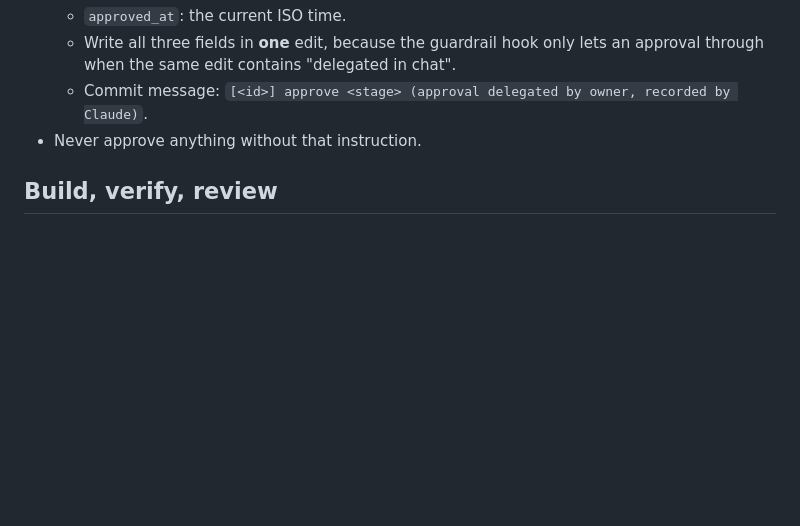
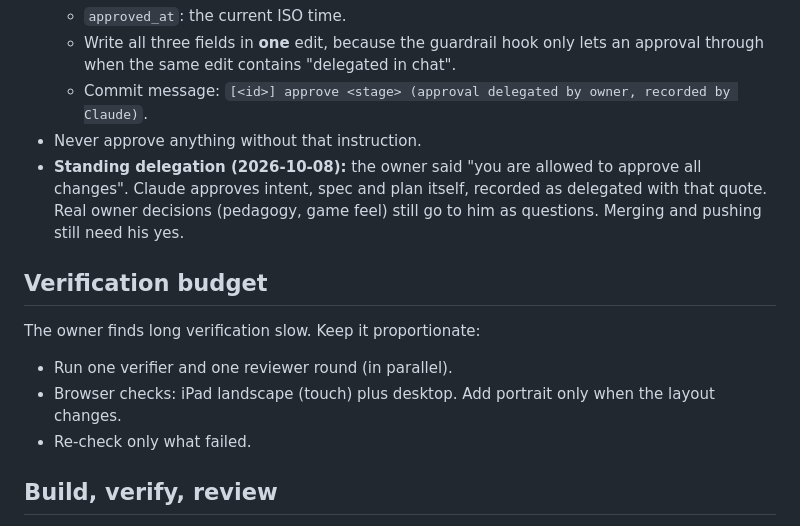
Before and after one commit to johanfredin/make-daughters-math-homework-great-again, a Markdown page: CLAUDE.md, the part around the change. Drawn GitHub-style; blank space fills up the shorter version.

Commit message:
[0004-more-helpers] spec + plan, approved (approval delegated by owner, recorded by Claude); CLAUDE.md: standing delegation, verification budget
Co-Authored-By: Claude Opus 5.5 <noreply@anthropic.com>

```diff
--- a/CLAUDE.md
+++ b/CLAUDE.md
@@ -48,6 +48,15 @@ Until an intent is approved, do nothing for that change unless asked.
     when the same edit contains "delegated in chat".
   - Commit message: `[<id>] approve <stage> (approval delegated by owner, recorded by Claude)`.
 - Never approve anything without that instruction.
+- **Standing delegation (2026-10-08):** the owner said "you are allowed to approve all changes". Claude
+  approves intent, spec and plan itself, recorded as delegated with that quote. Real owner decisions
+  (pedagogy, game feel) still go to him as questions. Merging and pushing still need his yes.
+
+## Verification budget
+The owner finds long verification slow. Keep it proportionate:
+- Run one verifier and one reviewer round (in parallel).
+- Browser checks: iPad landscape (touch) plus desktop. Add portrait only when the layout changes.
+- Re-check only what failed.
 
 ## Build, verify, review
 1. Implement the approved plan only. Write tests with or before the code, and run `./scripts/verify.sh`
```
Also changed, not shown: 2 other files.
